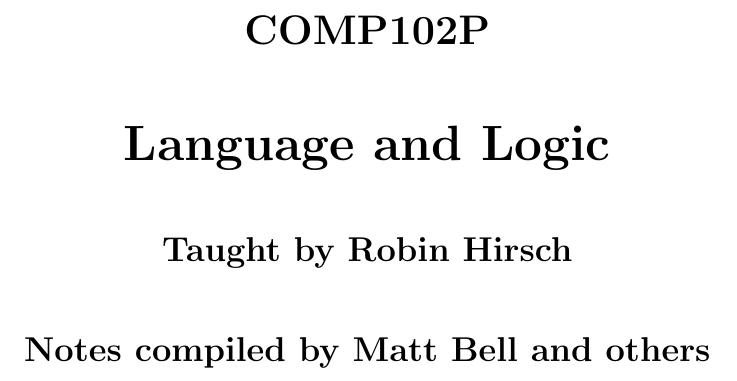
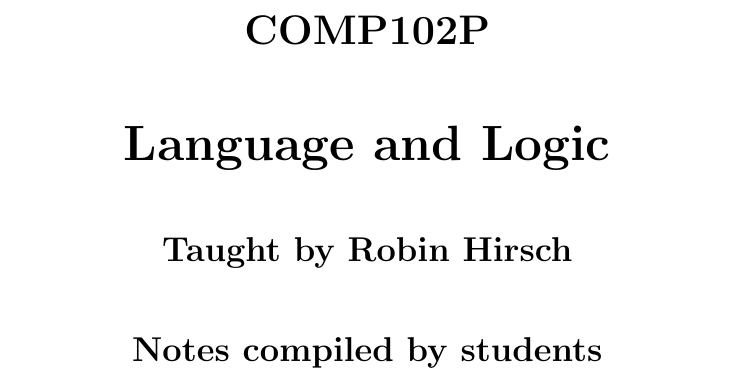
Before and after one commit to maisieccino/youdontknowtheory, a LaTeX thesis (firstyear/COMP102P/logic/logic.tex): part of page 1 of 8, cut so that both start at the same text. Compiled offline with pdfLaTeX.

Commit message:
changed attribution

```diff
--- a/firstyear/COMP102P/logic/logic.tex
+++ b/firstyear/COMP102P/logic/logic.tex
@@ -65,7 +65,7 @@
         \vspace{1cm}
         \Large Taught by Robin Hirsch\par
         \vspace{1cm}
-        \Large Notes compiled by Matt Bell and others
+        \Large Notes compiled by students
     \end{titlepage}
 
     \chapter{Propositional Logic}
```
Also changed, not shown: firstyear/COMP102P/logic/logic.pdf.
